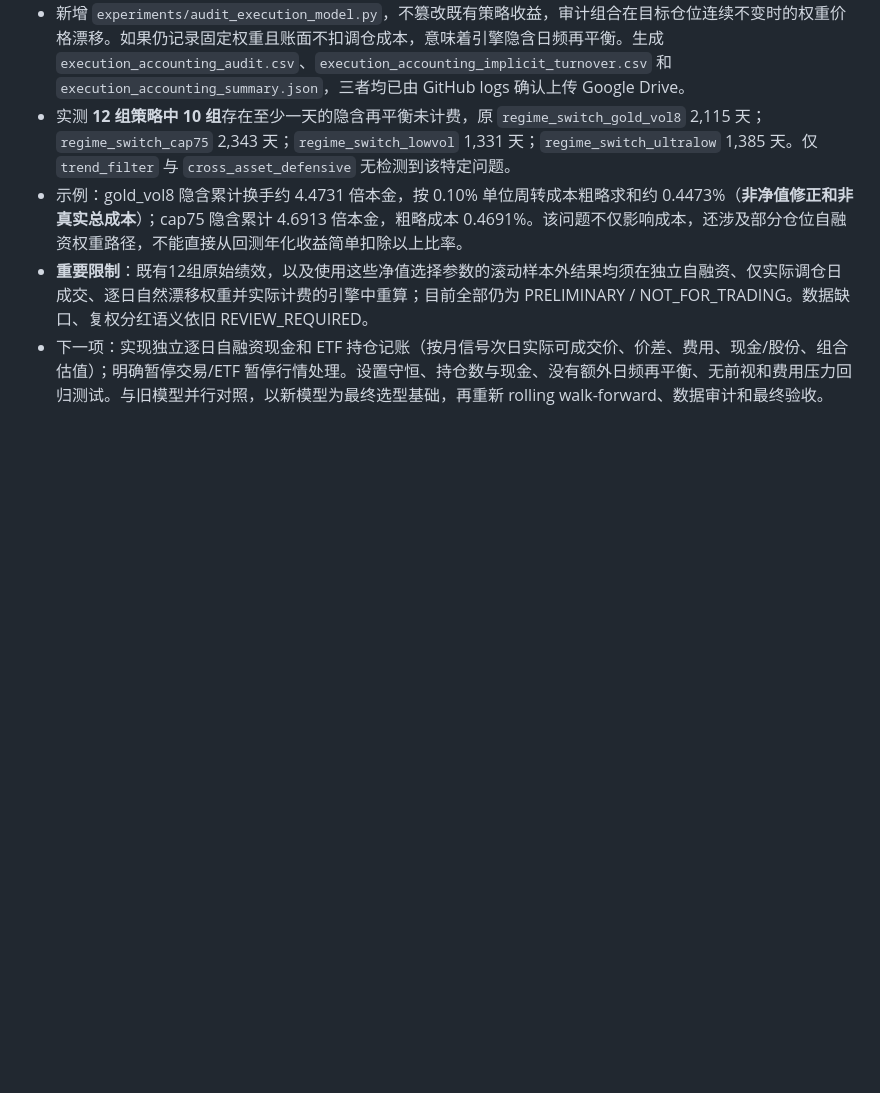
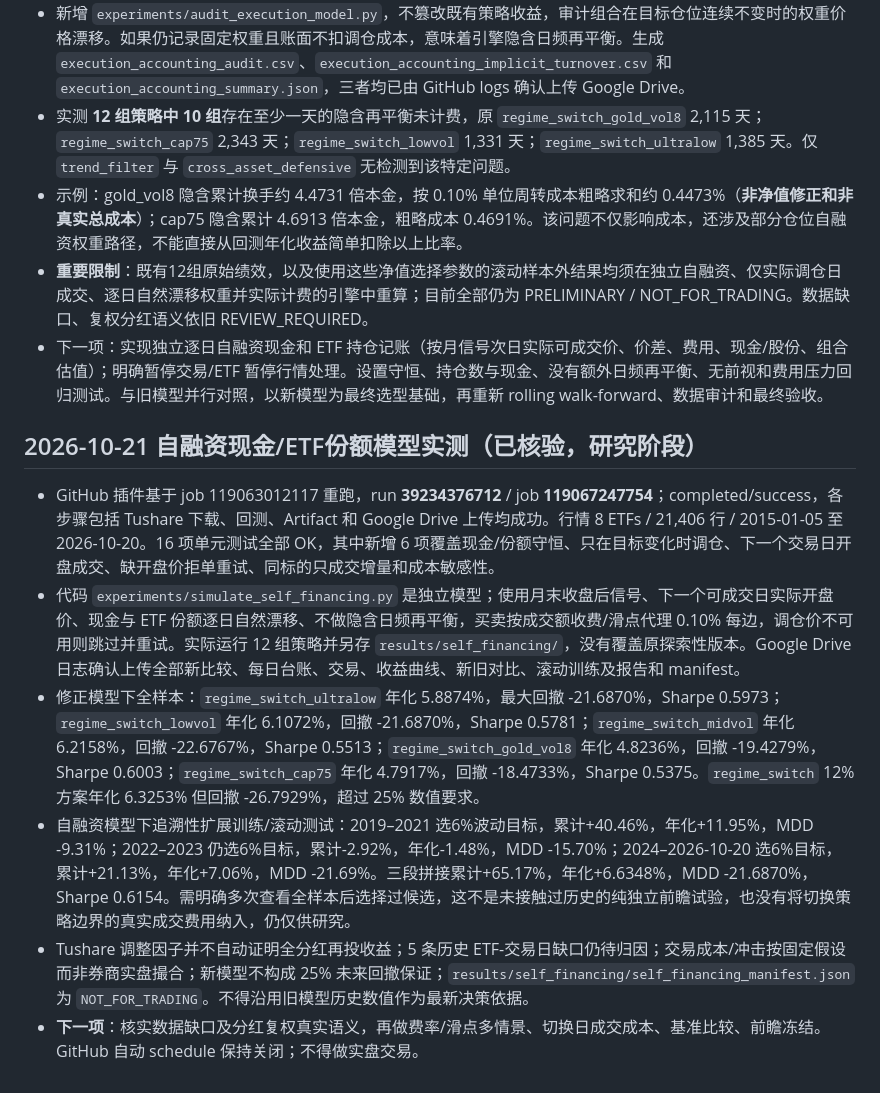
Before and after one commit to magangwwd/ashare-research-infra, a Markdown page: etf_single_rotation/RUNBOOK_AND_RUN_LOG.md, the part around the change. GitHub-like rendering; blank space fills up the shorter version.

Commit message:
Archive verified self-financing ETF backtest, 16 tests, corrected metrics and Drive evidence

```diff
--- a/etf_single_rotation/RUNBOOK_AND_RUN_LOG.md
+++ b/etf_single_rotation/RUNBOOK_AND_RUN_LOG.md
@@ -156,3 +156,11 @@
 - 示例：gold_vol8 隐含累计换手约 4.4731 倍本金，按 0.10% 单位周转成本粗略求和约 0.4473%（**非净值修正和非真实总成本**）；cap75 隐含累计 4.6913 倍本金，粗略成本 0.4691%。该问题不仅影响成本，还涉及部分仓位自融资权重路径，不能直接从回测年化收益简单扣除以上比率。
 - **重要限制**：既有12组原始绩效，以及使用这些净值选择参数的滚动样本外结果均须在独立自融资、仅实际调仓日成交、逐日自然漂移权重并实际计费的引擎中重算；目前全部仍为 PRELIMINARY / NOT_FOR_TRADING。数据缺口、复权分红语义依旧 REVIEW_REQUIRED。
 - 下一项：实现独立逐日自融资现金和 ETF 持仓记账（按月信号次日实际可成交价、价差、费用、现金/股份、组合估值）；明确暂停交易/ETF 暂停行情处理。设置守恒、持仓数与现金、没有额外日频再平衡、无前视和费用压力回归测试。与旧模型并行对照，以新模型为最终选型基础，再重新 rolling walk-forward、数据审计和最终验收。
+
+## 2026-10-21 自融资现金/ETF份额模型实测（已核验，研究阶段）
+- GitHub 插件基于 job 119063012117 重跑，run **39234376712** / job **119067247754**；completed/success，各步骤包括 Tushare 下载、回测、Artifact 和 Google Drive 上传均成功。行情 8 ETFs / 21,406 行 / 2015-01-05 至 2026-10-20。16 项单元测试全部 OK，其中新增 6 项覆盖现金/份额守恒、只在目标变化时调仓、下一个交易日开盘成交、缺开盘价拒单重试、同标的只成交增量和成本敏感性。
+- 代码 `experiments/simulate_self_financing.py` 是独立模型；使用月末收盘后信号、下一个可成交日实际开盘价、现金与 ETF 份额逐日自然漂移、不做隐含日频再平衡，买卖按成交额收费/滑点代理 0.10% 每边，调仓价不可用则跳过并重试。实际运行 12 组策略并另存 `results/self_financing/`，没有覆盖原探索性版本。Google Drive 日志确认上传全部新比较、每日台账、交易、收益曲线、新旧对比、滚动训练及报告和 manifest。
+- 修正模型下全样本：`regime_switch_ultralow` 年化 5.8874%，最大回撤 -21.6870%，Sharpe 0.5973；`regime_switch_lowvol` 年化 6.1072%，回撤 -21.6870%，Sharpe 0.5781；`regime_switch_midvol` 年化 6.2158%，回撤 -22.6767%，Sharpe 0.5513；`regime_switch_gold_vol8` 年化 4.8236%，回撤 -19.4279%，Sharpe 0.6003；`regime_switch_cap75` 年化 4.7917%，回撤 -18.4733%，Sharpe 0.5375。`regime_switch` 12% 方案年化 6.3253% 但回撤 -26.7929%，超过 25% 数值要求。
+- 自融资模型下追溯性扩展训练/滚动测试：2019–2021 选6%波动目标，累计+40.46%，年化+11.95%，MDD -9.31%；2022–2023 仍选6%目标，累计-2.92%，年化-1.48%，MDD -15.70%；2024–2026-10-20 选6%目标，累计+21.13%，年化+7.06%，MDD -21.69%。三段拼接累计+65.17%，年化+6.6348%，MDD -21.6870%，Sharpe 0.6154。需明确多次查看全样本后选择过候选，这不是未接触过历史的纯独立前瞻试验，也没有将切换策略边界的真实成交费用纳入，仍仅供研究。
+- Tushare 调整因子并不自动证明全分红再投收益；5 条历史 ETF-交易日缺口仍待归因；交易成本/冲击按固定假设而非券商实盘撮合；新模型不构成 25% 未来回撤保证；`results/self_financing/self_financing_manifest.json` 为 `NOT_FOR_TRADING`。不得沿用旧模型历史数值作为最新决策依据。
+- **下一项**：核实数据缺口及分红复权真实语义，再做费率/滑点多情景、切换日成交成本、基准比较、前瞻冻结。GitHub 自动 schedule 保持关闭；不得做实盘交易。
```
